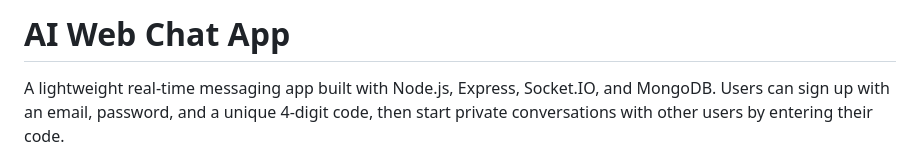
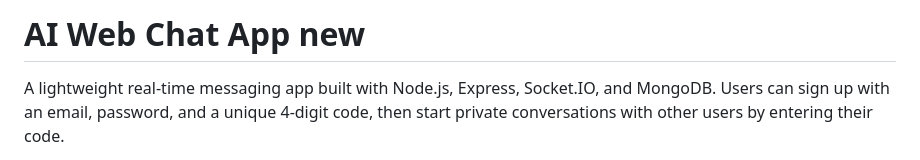
Before and after one commit to pronoyc11/web_chat_app-whatsapp-style-, a Markdown page: README.md, the part around the change. GitHub-like rendering.

Commit message:
check readme,,,latest

```diff
--- a/README.md
+++ b/README.md
@@ -1,4 +1,4 @@
-# AI Web Chat App
+# AI Web Chat App   new
 
 A lightweight real-time messaging app built with Node.js, Express, Socket.IO, and MongoDB. Users can sign up with an email, password, and a unique 4-digit code, then start private conversations with other users by entering their code.
 
```
